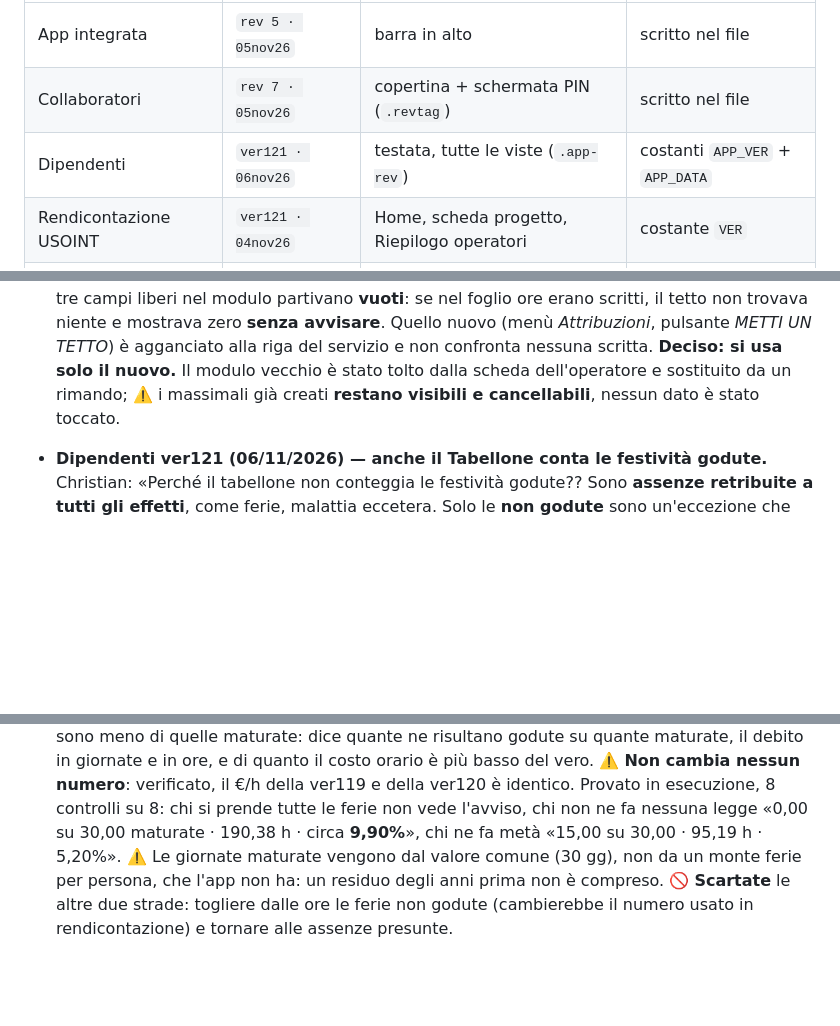
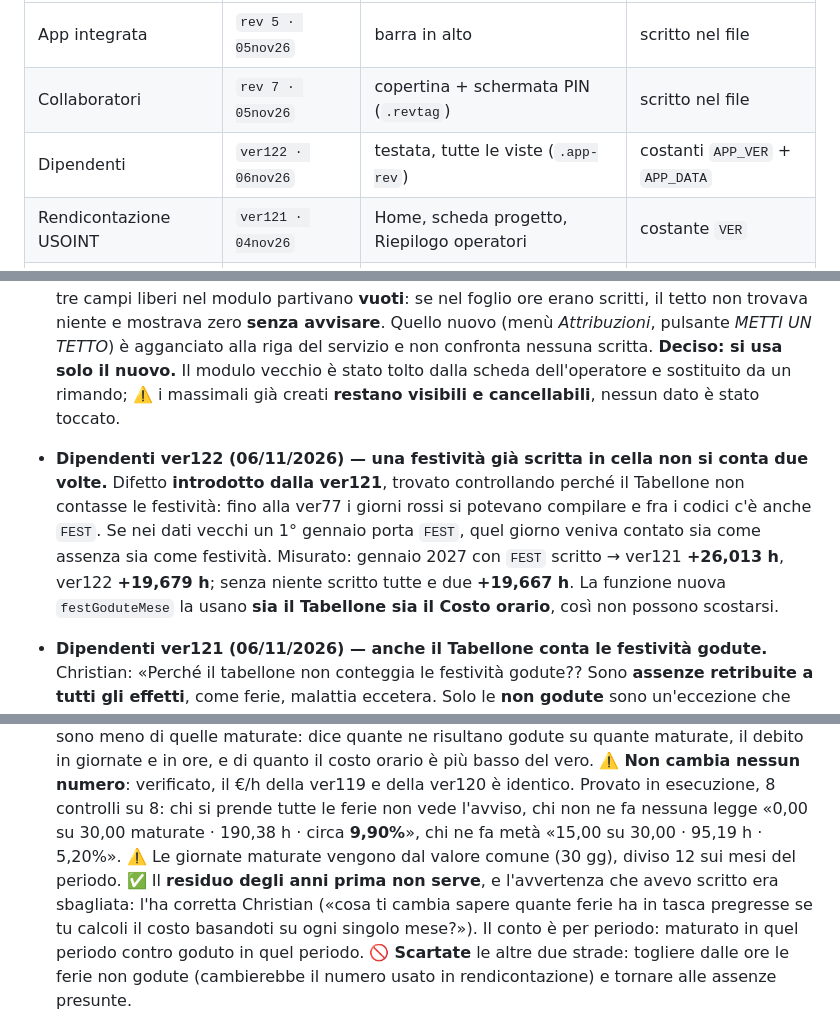
Before and after one commit to spazioireos/rendicontazione-usoint, a Markdown page: master.md, 3 parts joined by grey strips. Rendered like a GitHub page; blank space fills up the shorter version.

Commit message:
master.md: Dipendenti ver122 (niente doppio conteggio delle festivita' scritte in cella)
Co-Authored-By: Claude Opus 5 <noreply@anthropic.com>
Claude-Session: https://claude.ai/code/session_016hRLgeJvLktiMFqGVhXeb5

```diff
--- a/master.md
+++ b/master.md
@@ -65,7 +65,7 @@ in cache (problema realmente capitato).
 |---|---|---|---|
 | App integrata | `rev 5 · 05nov26` | barra in alto | scritto nel file |
 | Collaboratori | `rev 7 · 05nov26` | copertina + schermata PIN (`.revtag`) | scritto nel file |
-| Dipendenti | `ver121 · 06nov26` | testata, tutte le viste (`.app-rev`) | costanti `APP_VER` + `APP_DATA` |
+| Dipendenti | `ver122 · 06nov26` | testata, tutte le viste (`.app-rev`) | costanti `APP_VER` + `APP_DATA` |
 | Rendicontazione USOINT | `ver121 · 04nov26` | Home, scheda progetto, Riepilogo operatori | costante `VER` |
 | Fogli ore | `rev 9 · 06nov26` | angolo in basso a destra, ogni schermata | scritto nel file |
 
@@ -182,6 +182,13 @@ stessa app.** In USOINT e Dipendenti il numero finisce anche nei nomi dei file e
   **Deciso: si usa solo il nuovo.** Il modulo vecchio è stato tolto dalla scheda dell'operatore e
   sostituito da un rimando; ⚠️ i massimali già creati **restano visibili e cancellabili**,
   nessun dato è stato toccato.
+- **Dipendenti ver122 (06/11/2026) — una festività già scritta in cella non si conta due
+  volte.** Difetto **introdotto dalla ver121**, trovato controllando perché il Tabellone non
+  contasse le festività: fino alla ver77 i giorni rossi si potevano compilare e fra i codici c'è
+  anche `FEST`. Se nei dati vecchi un 1° gennaio porta `FEST`, quel giorno veniva contato sia
+  come assenza sia come festività. Misurato: gennaio 2027 con `FEST` scritto → ver121 **+26,013 h**,
+  ver122 **+19,679 h**; senza niente scritto tutte e due **+19,667 h**. La funzione nuova
+  `festGoduteMese` la usano **sia il Tabellone sia il Costo orario**, così non possono scostarsi.
 - **Dipendenti ver121 (06/11/2026) — anche il Tabellone conta le festività godute.**
   Christian: «Perché il tabellone non conteggia le festività godute?? Sono **assenze retribuite
   a tutti gli effetti**, come ferie, malattia eccetera. Solo le **non godute** sono un'eccezione
@@ -203,8 +210,11 @@ stessa app.** In USOINT e Dipendenti il numero finisce anche nei nomi dei file e
   numero**: verificato, il €/h della ver119 e della ver120 è identico. Provato in esecuzione,
   8 controlli su 8: chi si prende tutte le ferie non vede l'avviso, chi non ne fa nessuna legge
   «0,00 su 30,00 maturate · 190,38 h · circa **9,90%**», chi ne fa metà «15,00 su 30,00 ·
-  95,19 h · 5,20%». ⚠️ Le giornate maturate vengono dal valore comune (30 gg), non da un monte
-  ferie per persona, che l'app non ha: un residuo degli anni prima non è compreso.
+  95,19 h · 5,20%». ⚠️ Le giornate maturate vengono dal valore comune (30 gg), diviso 12 sui mesi
+  del periodo. ✅ Il **residuo degli anni prima non serve**, e l'avvertenza che avevo scritto era
+  sbagliata: l'ha corretta Christian («cosa ti cambia sapere quante ferie ha in tasca pregresse
+  se tu calcoli il costo basandoti su ogni singolo mese?»). Il conto è per periodo: maturato in
+  quel periodo contro goduto in quel periodo.
   🚫 **Scartate** le altre due strade: togliere dalle ore le ferie non godute (cambierebbe il
   numero usato in rendicontazione) e tornare alle assenze presunte.
 - **Dipendenti ver119 (06/11/2026) — la quota di una festività è «ore settimanali ÷ giorni a
```
